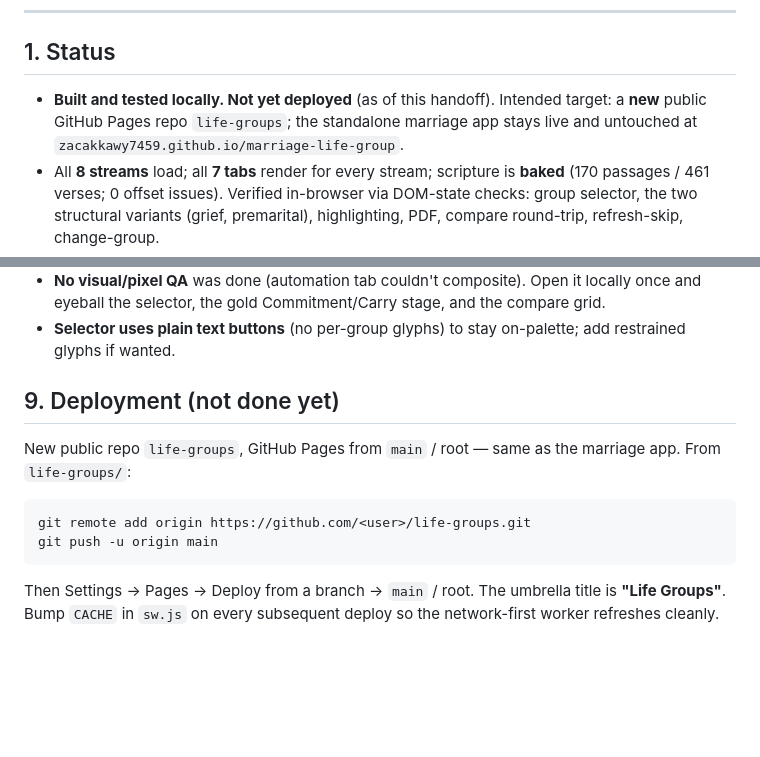
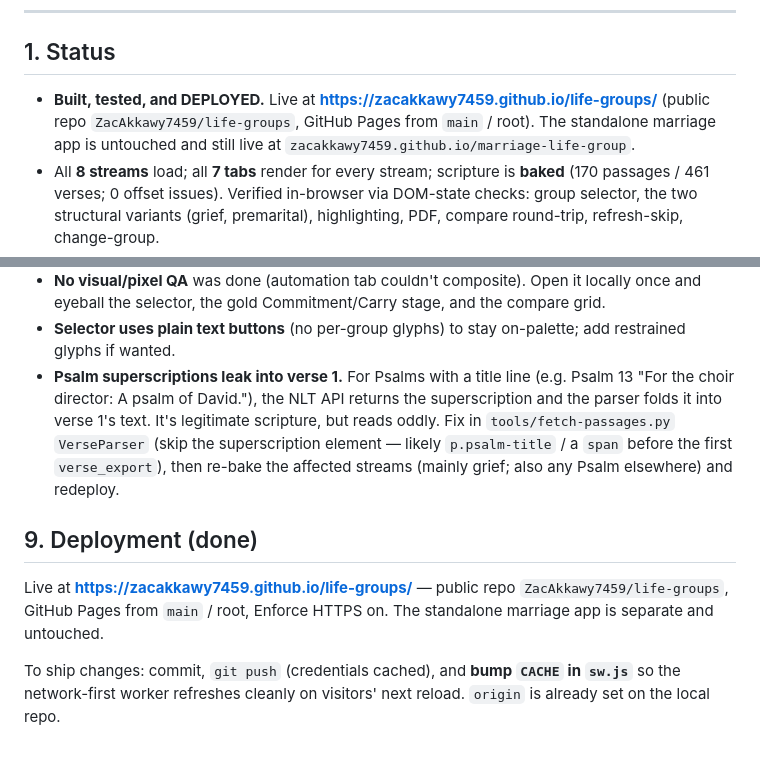
Before and after one commit to ZacAkkawy7459/life-groups, a Markdown page: HANDOFF.md, 2 parts joined by grey strips. Rendered like a GitHub page; blank space fills up the shorter version.

Commit message:
Docs: mark deployed; note Psalm-superscription polish item
Co-Authored-By: Claude Opus 4.8 <noreply@anthropic.com>

````diff
--- a/HANDOFF.md
+++ b/HANDOFF.md
@@ -12,9 +12,10 @@ config-driven — almost all behaviour differences between groups are data, not
 
 ## 1. Status
 
-- **Built and tested locally. Not yet deployed** (as of this handoff). Intended target:
-  a **new** public GitHub Pages repo `life-groups`; the standalone marriage app stays
-  live and untouched at `zacakkawy7459.github.io/marriage-life-group`.
+- **Built, tested, and DEPLOYED.** Live at
+  **https://zacakkawy7459.github.io/life-groups/** (public repo
+  `ZacAkkawy7459/life-groups`, GitHub Pages from `main` / root). The standalone marriage
+  app is untouched and still live at `zacakkawy7459.github.io/marriage-life-group`.
 - All **8 streams** load; all **7 tabs** render for every stream; scripture is **baked**
   (170 passages / 461 verses; 0 offset issues). Verified in-browser via DOM-state checks:
   group selector, the two structural variants (grief, premarital), highlighting, PDF,
@@ -184,17 +185,19 @@ chapter numbers and subheads, keeps poetry line breaks, and stores `{ref,label,v
   once and eyeball the selector, the gold Commitment/Carry stage, and the compare grid.
 - **Selector uses plain text buttons** (no per-group glyphs) to stay on-palette; add
   restrained glyphs if wanted.
+- **Psalm superscriptions leak into verse 1.** For Psalms with a title line (e.g. Psalm
+  13 "For the choir director: A psalm of David."), the NLT API returns the superscription
+  and the parser folds it into verse 1's text. It's legitimate scripture, but reads
+  oddly. Fix in `tools/fetch-passages.py` `VerseParser` (skip the superscription element —
+  likely `p.psalm-title` / a `span` before the first `verse_export`), then re-bake the
+  affected streams (mainly grief; also any Psalm elsewhere) and redeploy.
 
-## 9. Deployment (not done yet)
+## 9. Deployment (done)
 
-New public repo `life-groups`, GitHub Pages from `main` / root — same as the marriage
-app. From `life-groups/`:
+Live at **https://zacakkawy7459.github.io/life-groups/** — public repo
+`ZacAkkawy7459/life-groups`, GitHub Pages from `main` / root, Enforce HTTPS on. The
+standalone marriage app is separate and untouched.
 
-```bash
-git remote add origin https://github.com/<user>/life-groups.git
-git push -u origin main
-```
-
-Then Settings → Pages → Deploy from a branch → `main` / root. The umbrella title is
-**"Life Groups"**. Bump `CACHE` in `sw.js` on every subsequent deploy so the
-network-first worker refreshes cleanly.
+To ship changes: commit, `git push` (credentials cached), and **bump `CACHE` in `sw.js`**
+so the network-first worker refreshes cleanly on visitors' next reload. `origin` is
+already set on the local repo.
````
